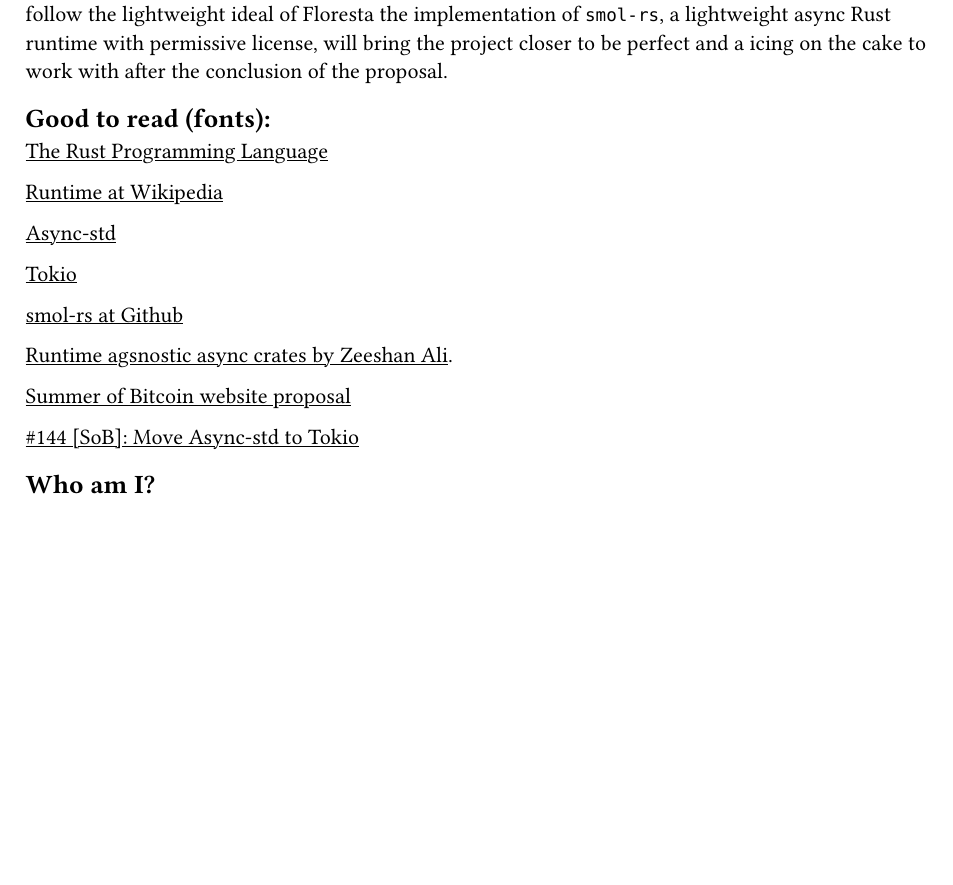
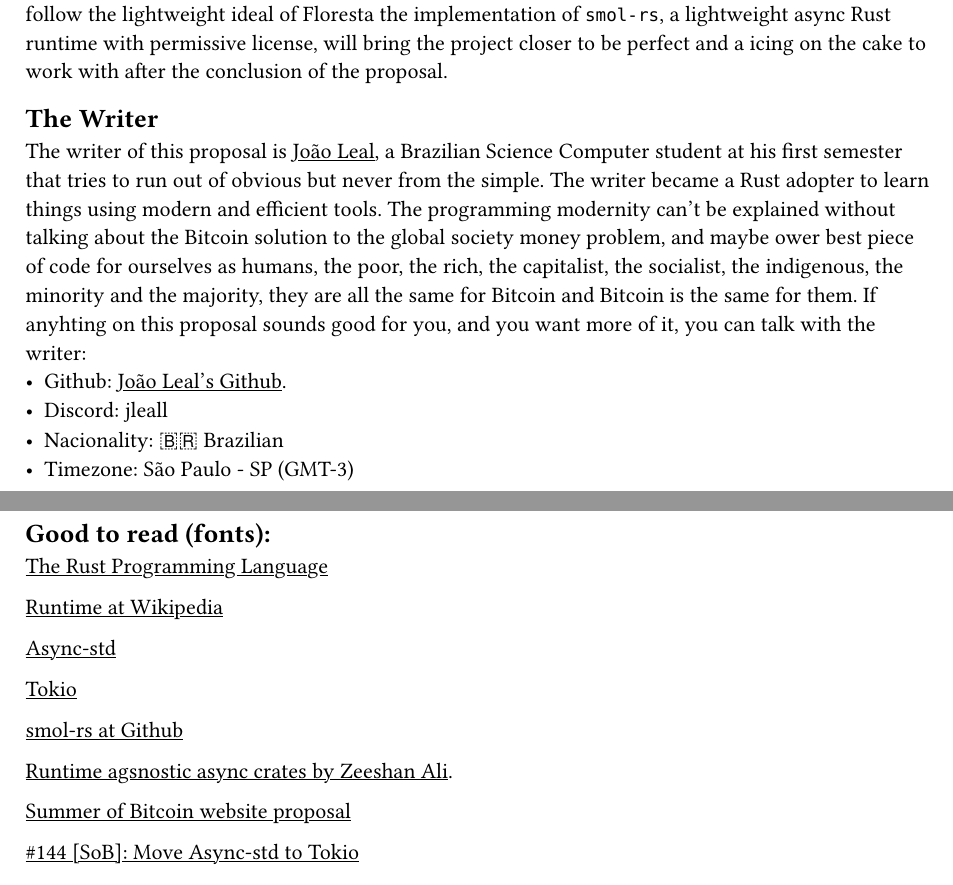
Before and after one commit to jaoleal/Sob_Proposal_Floresta, a Typst document (Sob_proposal.typ): part of page 6 of 6 before the commit and two parts of pages 6 and 7 of 7 after it, the two joined at a grey line, cut so that both start at the same text, the shorter picture padded with empty space. Compiled offline with Typst 0.15.

Commit message:
About me :)
Signed-off-by: jaoleal <jgleal@protonmail.com>

```diff
--- a/Sob_proposal.typ
+++ b/Sob_proposal.typ
@@ -215,7 +215,12 @@
 
 After the success of the proposal work, we'll stand with a more portable and flexible bitcoin project that has the great potential to be the `"Must Use"` bitcoin node for low-end devices, even because the Rust programming language is promising in this backgrounds, and for it enthusiast that love to fingering with the code. The Floresta project attack in the bitcoin most requested feature: The `Adoption`, when evolving the project to be a fit for any device. The Rust community, in general, can make a good use of a future `Floresta-Async`, a possible runtime agnostic rust crate made for Floresta project since the highly mentioned technique is quite reproducible to other projects. To follow the lightweight ideal of Floresta the implementation of `smol-rs`, a lightweight async Rust runtime with permissive license, will bring the project closer to be perfect and a icing on the cake to work with after the conclusion of the proposal.
 
-
+== The Writer
+The writer of this proposal is #link("https://github.com/jaoleal")[João Leal], a Brazilian Science Computer student at his first semester that tries to run out of obvious but never from the simple. The writer became a Rust adopter to learn things using modern and efficient tools. The programming modernity can't be explained without talking about the Bitcoin solution to the global society money problem, and maybe ower best piece of code for ourselves as humans, the poor, the rich, the capitalist, the socialist, the indigenous, the minority and the majority, they are all the same for Bitcoin and Bitcoin is the same for them. If anyhting on this proposal sounds good for you, and you want more of it, you can talk with the writer:
+- Github: #link("https://github.com/jaoleal")[João Leal's Github].
+- Discord: jleall
+- Nacionality: 🇧🇷 Brazilian
+- Timezone: São Paulo - SP (GMT-3)
 
 == Good to read (fonts): <good-to-read-fonts>
 #link("https://doc.rust-lang.org/book/")[The Rust Programming Language]
@@ -239,5 +244,3 @@
 #link(
   "https://github.com/Davidson-Souza/Floresta/issues/144",
 )[\#144 \[SoB\]: Move Async-std to Tokio]
-
-== Who am I? <who-am-i>
```
Also changed, not shown: 1 other file.
